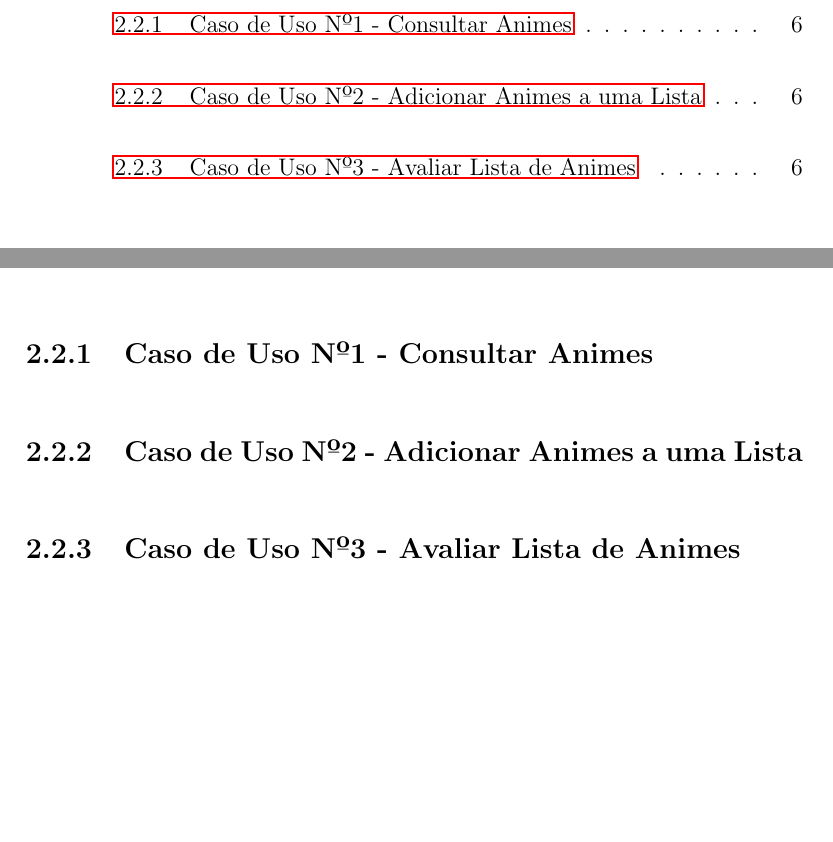
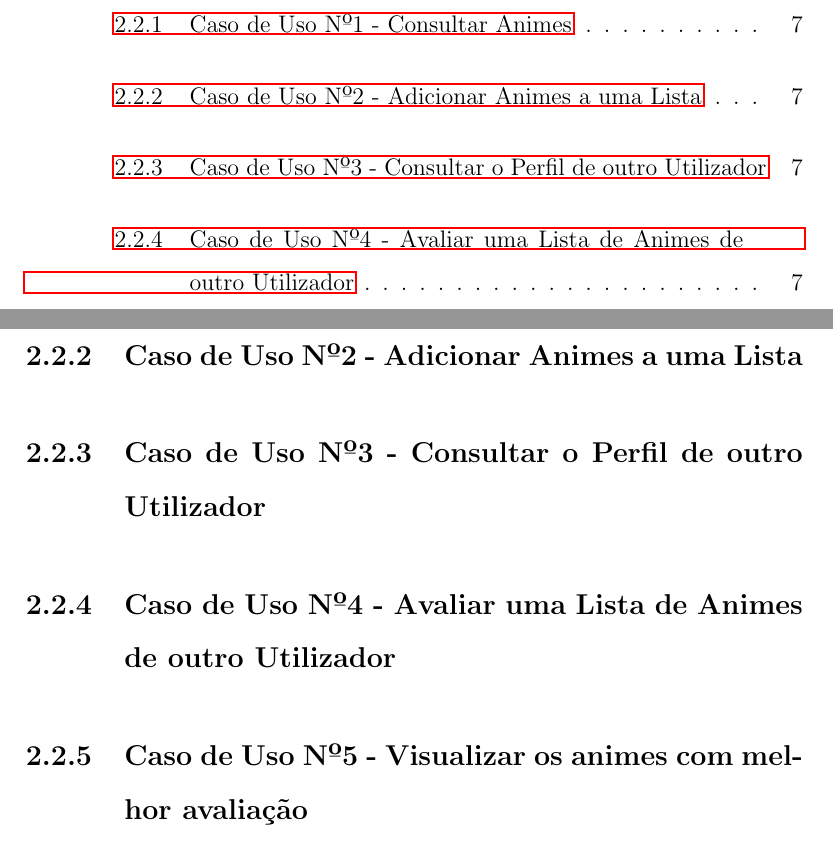
Before and after one commit to zDragonPaulo/MyAnimeCollection_DAW, a LaTeX document (Relatórios/Relatorio.tex): two parts of pages 3 and 8 of 16 before the commit and two parts of pages 3 and 9 of 17 after it, joined at a grey line, cut so that both start at the same text, the shorter picture padded with empty space. Compiled offline with pdfLaTeX.

Commit message:
Adição de Casos de Uso

```diff
--- a/Relatórios/Relatorio.tex
+++ b/Relatórios/Relatorio.tex
@@ -104,7 +104,11 @@ Para criar o diagrama de casos de uso, foi utilizado a plataforma draw.io, respe
 
 \subsection{Caso de Uso Nº2 - Adicionar Animes a uma Lista}
 
-\subsection{Caso de Uso Nº3 - Avaliar Lista de Animes}
+\subsection{Caso de Uso Nº3 - Consultar o Perfil de outro Utilizador}
+
+\subsection{Caso de Uso Nº4 - Avaliar uma Lista de Animes de outro Utilizador}
+
+\subsection{Caso de Uso Nº5 - Visualizar os animes com melhor avaliação}
 
 %-----------------------------------------------------------------------------------------------------------------------------%
 % Desenho do Sistema
```
Also changed, not shown: Relatórios/Relatorio.pdf, 9 other files.
